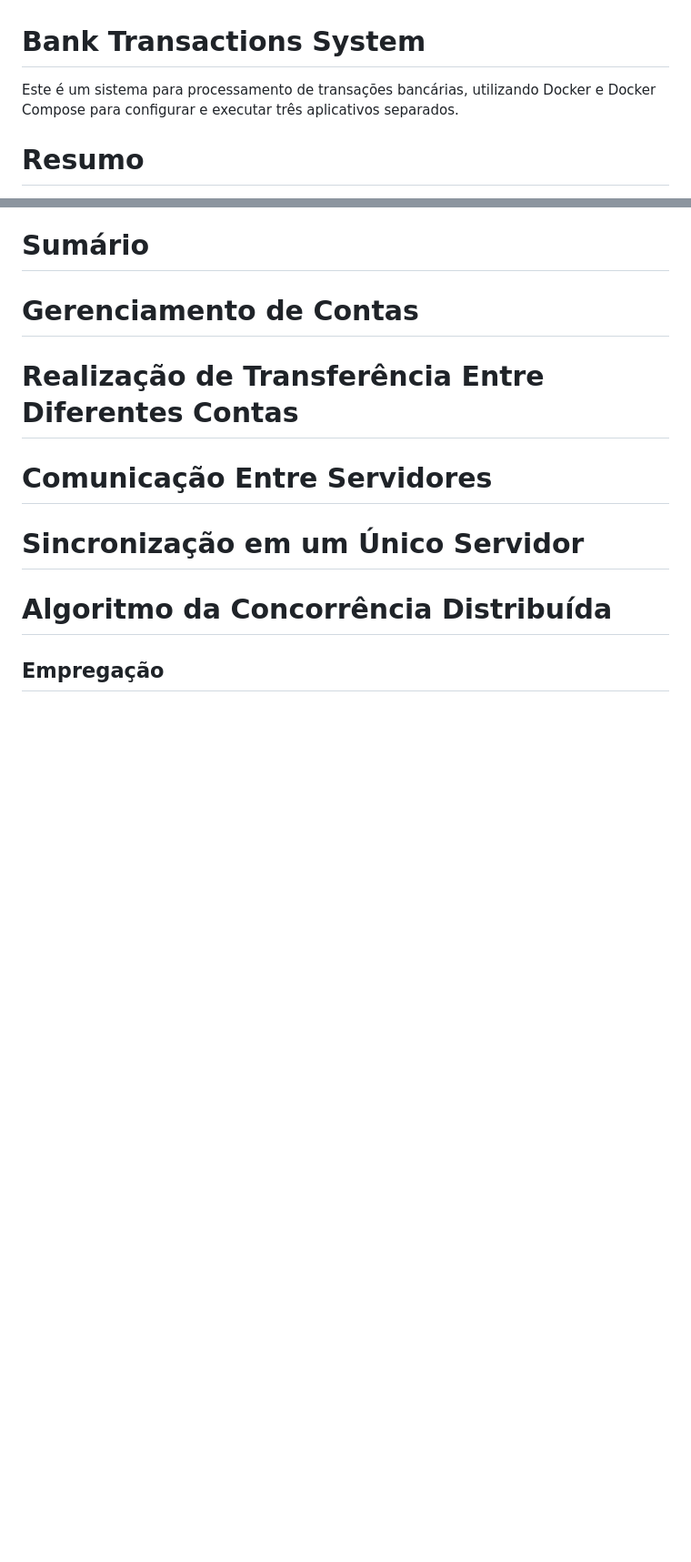
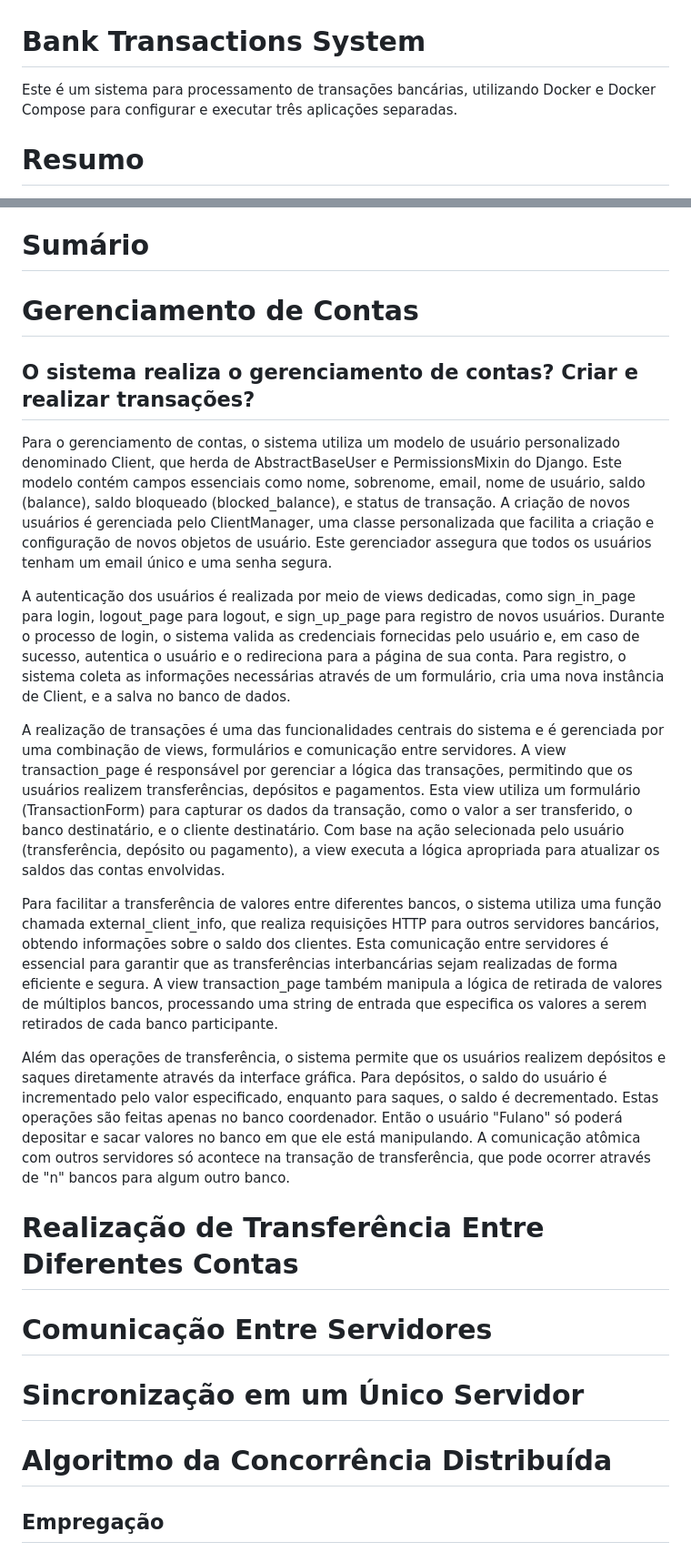
Before and after one commit to douglasojesus/bank-transactions, a Markdown page: README.md, 2 parts joined by grey strips. Shown at 91% size. Rendered like a GitHub page; blank space fills up the shorter version.

Commit message:
:books: docs: update readme

```diff
--- a/README.md
+++ b/README.md
@@ -1,6 +1,6 @@
 # Bank Transactions System
 
-Este é um sistema para processamento de transações bancárias, utilizando Docker e Docker Compose para configurar e executar três aplicativos separados.
+Este é um sistema para processamento de transações bancárias, utilizando Docker e Docker Compose para configurar e executar três aplicações separadas.
 
 # Resumo
 
@@ -9,6 +9,26 @@ Este é um sistema para processamento de transações bancárias, utilizando Doc
 # Sumário
 
 # Gerenciamento de Contas
+
+## O sistema realiza o gerenciamento de contas? Criar e realizar transações?
+
+<p>Para o gerenciamento de contas, o sistema utiliza um modelo de usuário personalizado denominado Client, que herda de AbstractBaseUser e PermissionsMixin do Django. Este modelo contém campos essenciais como nome, sobrenome, email, nome de usuário, saldo (balance), saldo bloqueado (blocked_balance), e status de transação. A criação de novos usuários é gerenciada pelo ClientManager, uma classe personalizada que facilita a criação e configuração de novos objetos de usuário. Este gerenciador assegura que todos os usuários tenham um email único e uma senha segura.</p>
+
+<p>A autenticação dos usuários é realizada por meio de views dedicadas, como sign_in_page para login, logout_page para logout, e sign_up_page para registro de novos usuários. Durante o processo de login, o sistema valida as credenciais fornecidas pelo usuário e, em caso de sucesso, autentica o usuário e o redireciona para a página de sua conta. Para registro, o sistema coleta as informações necessárias através de um formulário, cria uma nova instância de Client, e a salva no banco de dados.</p>
+
+<p>A realização de transações é uma das funcionalidades centrais do sistema e é gerenciada por uma combinação de views, formulários e comunicação entre servidores. A view transaction_page é responsável por gerenciar a lógica das transações, permitindo que os usuários realizem transferências, depósitos e pagamentos. Esta view utiliza um formulário (TransactionForm) para capturar os dados da transação, como o valor a ser transferido, o banco destinatário, e o cliente destinatário. Com base na ação selecionada pelo usuário (transferência, depósito ou pagamento), a view executa a lógica apropriada para atualizar os saldos das contas envolvidas.</p>
+
+<p>Para facilitar a transferência de valores entre diferentes bancos, o sistema utiliza uma função chamada external_client_info, que realiza requisições HTTP para outros servidores bancários, obtendo informações sobre o saldo dos clientes. Esta comunicação entre servidores é essencial para garantir que as transferências interbancárias sejam realizadas de forma eficiente e segura. A view transaction_page também manipula a lógica de retirada de valores de múltiplos bancos, processando uma string de entrada que especifica os valores a serem retirados de cada banco participante.</p>
+
+<p>Além das operações de transferência, o sistema permite que os usuários realizem depósitos e saques diretamente através da interface gráfica. Para depósitos, o saldo do usuário é incrementado pelo valor especificado, enquanto para saques, o saldo é decrementado. Estas operações são feitas apenas no banco coordenador. Então o usuário "Fulano" só poderá depositar e sacar valores no banco em que ele está manipulando. A comunicação atômica com outros servidores só acontece na transação de transferência, que pode ocorrer através de "n" bancos para algum outro banco.</p>
+
+
+
+
+
+
+
+
 
 # Realização de Transferência Entre Diferentes Contas
 
```
